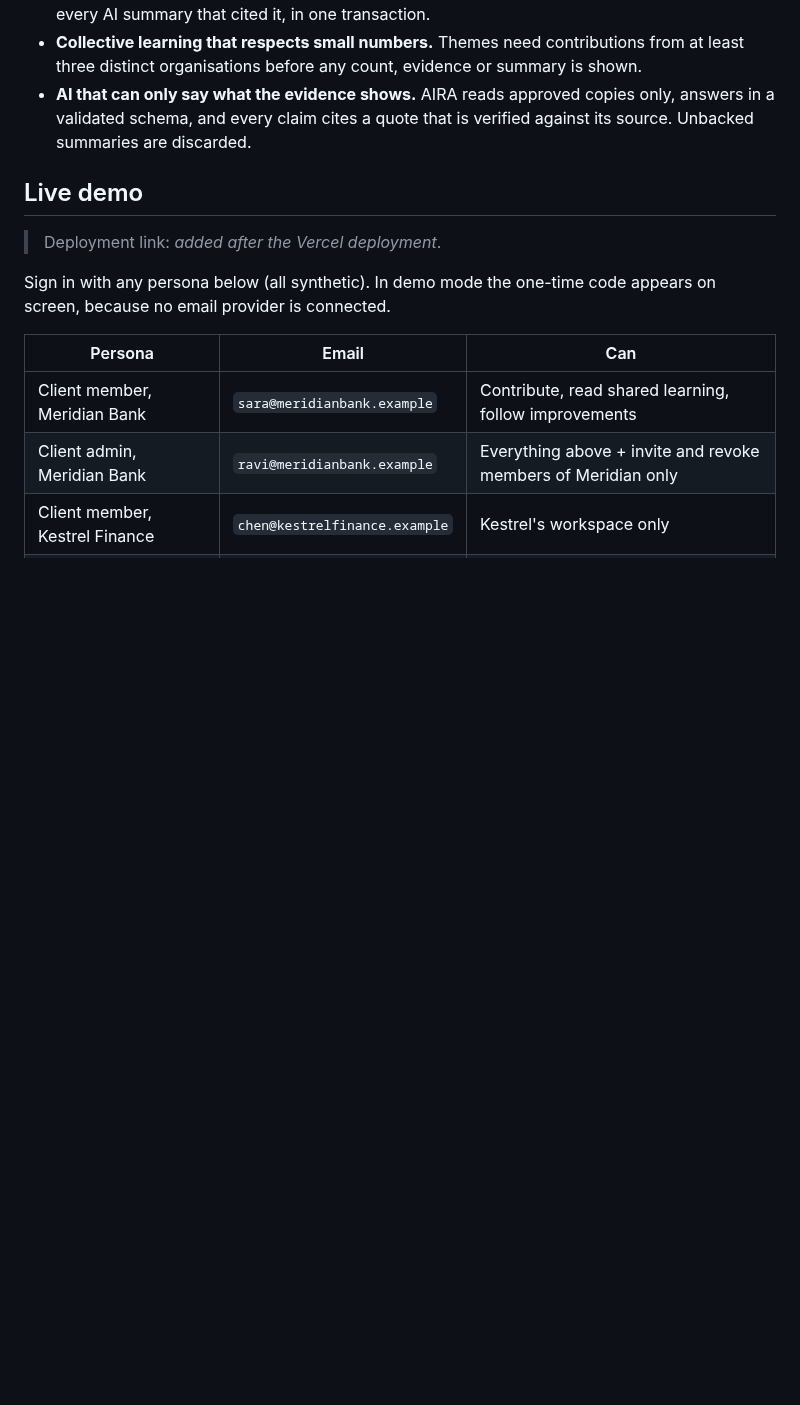
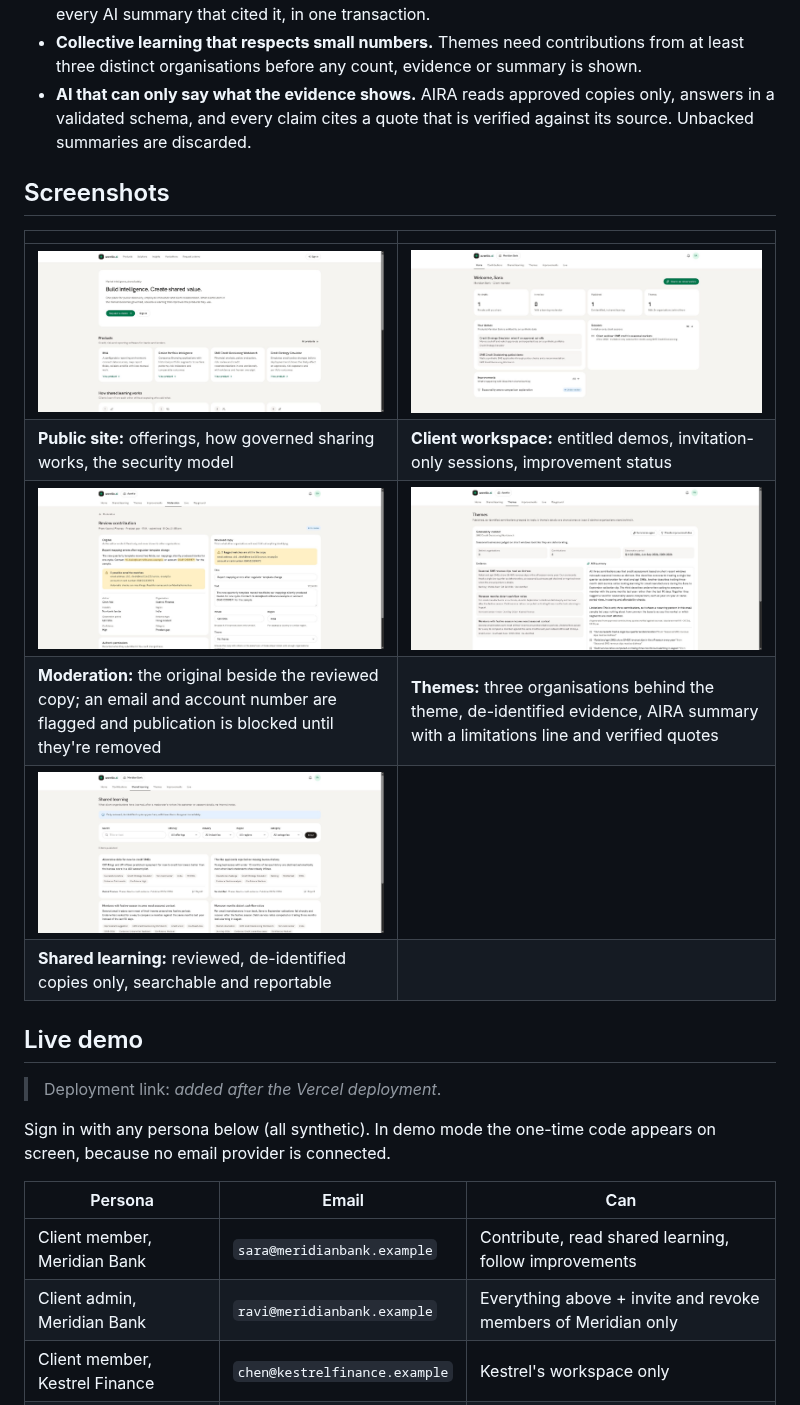
Before and after one commit to Sharon-rosario/azentio-platform, a Markdown page: README.md, the part around the change. Rendered like a GitHub page; pictures changed too: docs/screenshots/client-home.jpg (added), docs/screenshots/home.jpg (added), docs/screenshots/moderation.jpg (added); blank space fills up the shorter version.

Commit message:
docs: screenshots of the public site and key portal workflows
Public home, a client workspace, moderation with flagged identifiers,
themes with an AIRA summary and verified citations, and the shared
learning feed, all on synthetic data.

```diff
--- a/README.md
+++ b/README.md
@@ -35,6 +35,17 @@ Built for the **Azentio.ai Build Labs Special Challenge**.
   organisations before any count, evidence or summary is shown.
 - **AI that can only say what the evidence shows.** AIRA reads approved copies only, answers in a validated schema, and
   every claim cites a quote that is verified against its source. Unbacked summaries are discarded.
+
+## Screenshots
+
+| | |
+|---|---|
+| ![Public home page](docs/screenshots/home.jpg) | ![Client workspace](docs/screenshots/client-home.jpg) |
+| **Public site:** offerings, how governed sharing works, the security model | **Client workspace:** entitled demos, invitation-only sessions, improvement status |
+| ![Moderation review](docs/screenshots/moderation.jpg) | ![Themes with AIRA](docs/screenshots/themes.jpg) |
+| **Moderation:** the original beside the reviewed copy; an email and account number are flagged and publication is blocked until they're removed | **Themes:** three organisations behind the theme, de-identified evidence, AIRA summary with a limitations line and verified quotes |
+| ![Shared learning](docs/screenshots/shared.jpg) | |
+| **Shared learning:** reviewed, de-identified copies only, searchable and reportable | |
 
 ## Live demo
 
```
